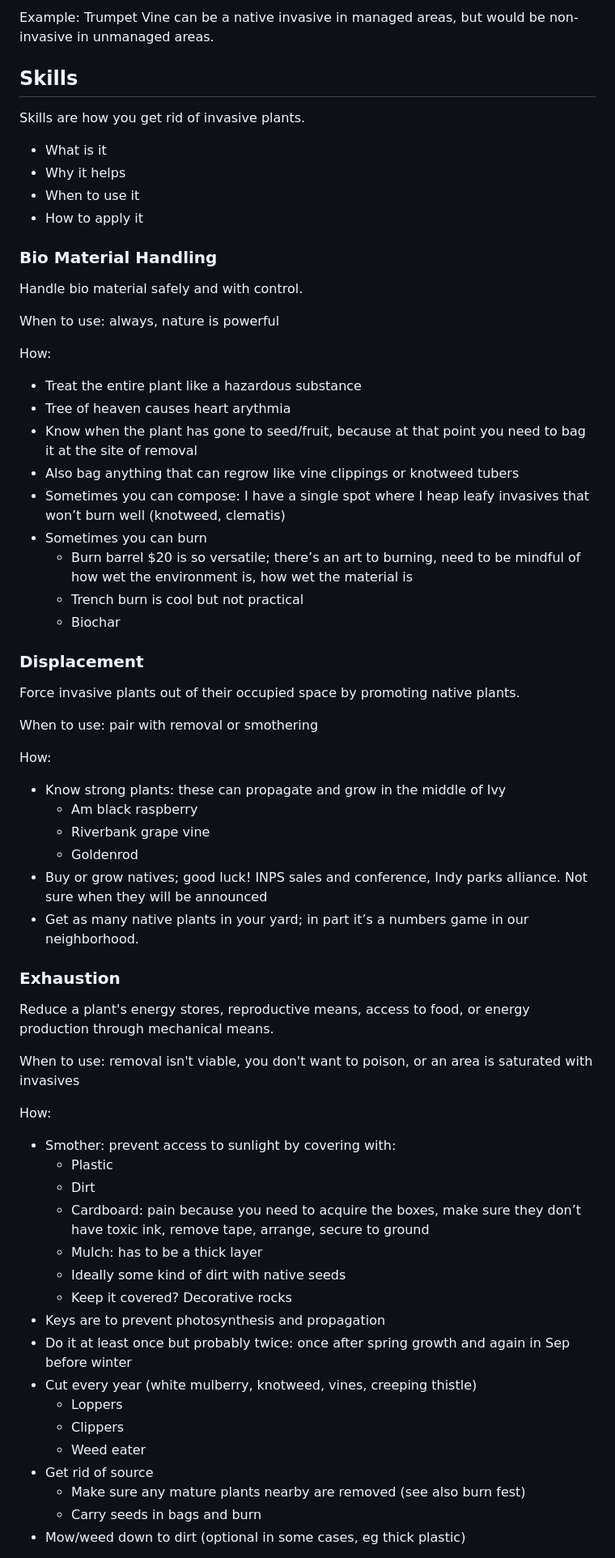
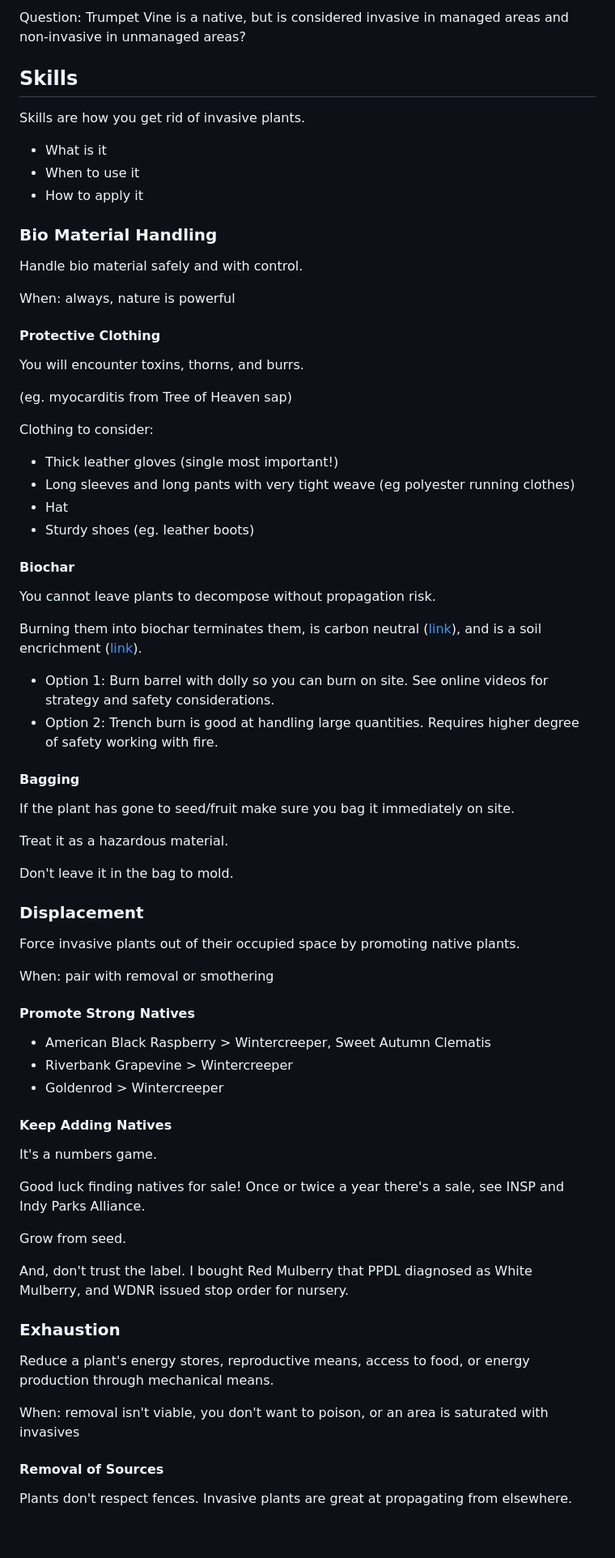
Before and after one commit to josephdpurcell/how-to-remove-invasive-plants, a Markdown page: presentations/2025-01-27-IGC/content.md, the part around one of its changes. Shown at 81% size. GitHub-like rendering; blank space fills up the shorter version.

Commit message:
Almost done with basic content

```diff
--- a/presentations/2025-01-27-IGC/content.md
+++ b/presentations/2025-01-27-IGC/content.md
@@ -84,5 +106,5 @@ Non-invasive species are neutral or positive. (eg. Tomatoes)
 <p class="fragment">
-Example: Trumpet Vine can be a native invasive in managed areas, but would be non-invasive in unmanaged areas.
+Question: Trumpet Vine is a native, but is considered invasive in managed areas and non-invasive in unmanaged areas?
 </p>
 
 <!--
@@ -108,7 +130,6 @@ Our singular focus is non-native invasive plants that are unquestionably harmful
 Skills are how you get rid of invasive plants.
 
 - What is it
-- Why it helps
 - When to use it
 - How to apply it
 
@@ -116,58 +137,67 @@ Skills are how you get rid of invasive plants.
 
 Handle bio material safely and with control.
 
-When to use: always, nature is powerful
+When: always, nature is powerful
 
-How:
+#### Protective Clothing
 
-- Treat the entire plant like a hazardous substance
-- Tree of heaven causes heart arythmia
-- Know when the plant has gone to seed/fruit, because at that point you need to bag it at the site of removal
-- Also bag anything that can regrow like vine clippings or knotweed tubers
-- Sometimes you can compose: I have a single spot where I heap leafy invasives that won’t burn well (knotweed, clematis)
-- Sometimes you can burn
-  - Burn barrel $20 is so versatile; there’s an art to burning, need to be mindful of how wet the environment is, how wet the material is
-  - Trench burn is cool but not practical
-  - Biochar
+You will encounter toxins, thorns, and burrs.
+
+(eg. myocarditis from Tree of Heaven sap)
+
+<p style="text-align:left">Clothing to consider:</p>
+
+- Thick leather gloves (single most important!)
+- Long sleeves and long pants with very tight weave (eg polyester running clothes)
+- Hat
+- Sturdy shoes (eg. leather boots)
+
+#### Biochar
+
+You cannot leave plants to decompose without propagation risk.
+
+Burning them into biochar terminates them, is carbon neutral ([link](https://sustainability.stackexchange.com/questions/7009/is-burning-wood-the-same-as-letting-it-biodegrade-from-a-co2-emissions-perspecti)), and is a soil encrichment ([link](https://www.climatehubs.usda.gov/hubs/northwest/topic/biochar)).
+
+- Option 1: Burn barrel with dolly so you can burn on site. See online videos for strategy and safety considerations.
+- Option 2: Trench burn is good at handling large quantities. Requires higher degree of safety working with fire.
+
+#### Bagging
+
+If the plant has gone to seed/fruit make sure you bag it immediately on site.
+
+Treat it as a hazardous material.
+
+Don't leave it in the bag to mold.
 
 ### Displacement
 
 Force invasive plants out of their occupied space by promoting native plants.
 
-When to use: pair with removal or smothering
+When: pair with removal or smothering
 
-How:
+#### Promote Strong Natives
 
-- Know strong plants: these can propagate and grow in the middle of Ivy
-  - Am black raspberry
-  - Riverbank grape vine
-  - Goldenrod
-- Buy or grow natives; good luck! INPS sales and conference, Indy parks alliance. Not sure when they will be announced
-- Get as many native plants in your yard; in part it’s a numbers game in our neighborhood.
+- American Black Raspberry > Wintercreeper, Sweet Autumn Clematis
+- Riverbank Grapevine > Wintercreeper
+- Goldenrod > Wintercreeper
+
+#### Keep Adding Natives
+
+It's a numbers game.
+
+Good luck finding natives for sale! Once or twice a year there's a sale, see INSP and Indy Parks Alliance.
+
+Grow from seed.
+
+And, don't trust the label. I bought Red Mulberry that PPDL diagnosed as White Mulberry, and WDNR issued stop order for nursery.
 
 ### Exhaustion
 
 Reduce a plant's energy stores, reproductive means, access to food, or energy production through mechanical means.
 
-When to use: removal isn't viable, you don't want to poison, or an area is saturated with invasives
+When: removal isn't viable, you don't want to poison, or an area is saturated with invasives
 
-How:
+#### Removal of Sources
 
-- Smother: prevent access to sunlight by covering with:
-  - Plastic
-  - Dirt
-  - Cardboard: pain because you need to acquire the boxes, make sure they don’t have toxic ink, remove tape, arrange, secure to ground
-  - Mulch: has to be a thick layer
-  - Ideally some kind of dirt with native seeds
-  - Keep it covered? Decorative rocks
-- Keys are to prevent photosynthesis and propagation
-- Do it at least once but probably twice: once after spring growth and again in Sep before winter
-- Cut every year (white mulberry, knotweed, vines, creeping thistle)
-  - Loppers
-  - Clippers
-  - Weed eater
-- Get rid of source
-  - Make sure any mature plants nearby are removed (see also burn fest)
-  - Carry seeds in bags and burn
-- Mow/weed down to dirt (optional in some cases, eg thick plastic)
+Plants don't respect fences. Invasive plants are great at propagating from elsewhere.
 
```
Also changed, not shown: other parts of presentations/2025-01-27-IGC/content.md (+174 -85 lines).
